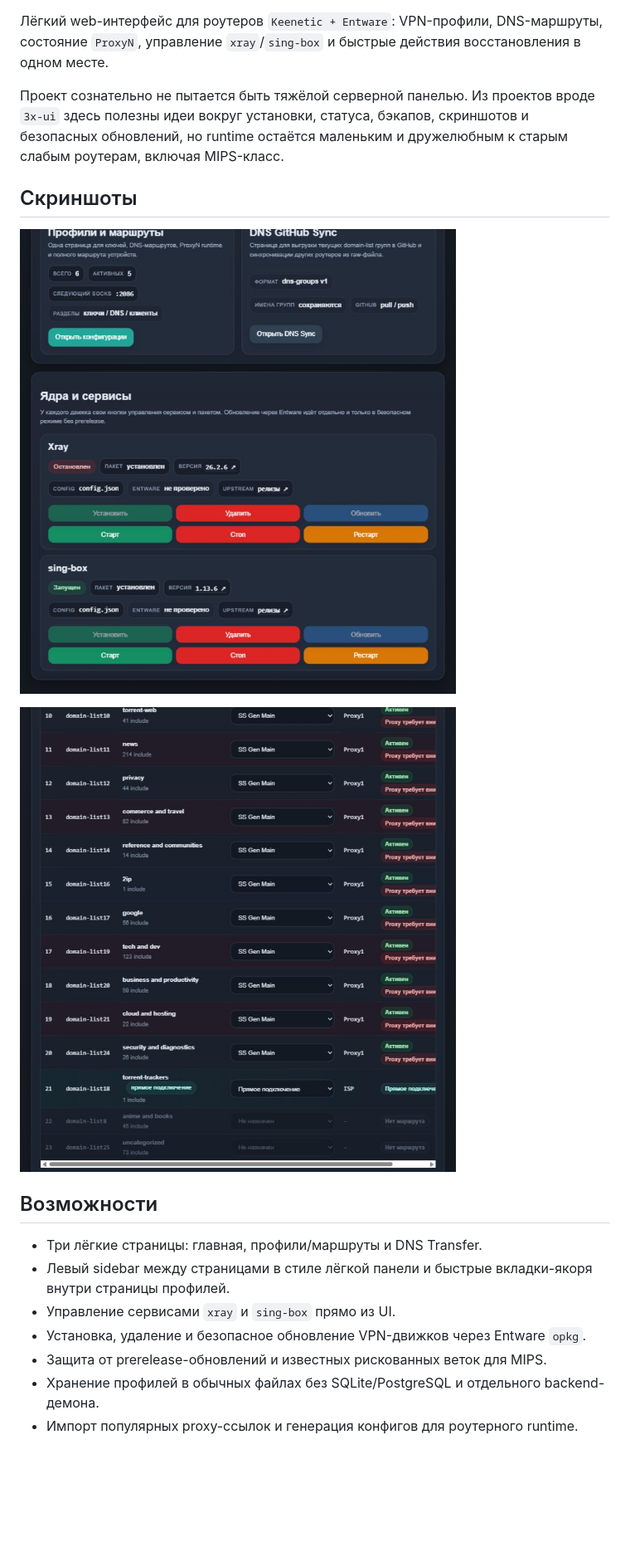
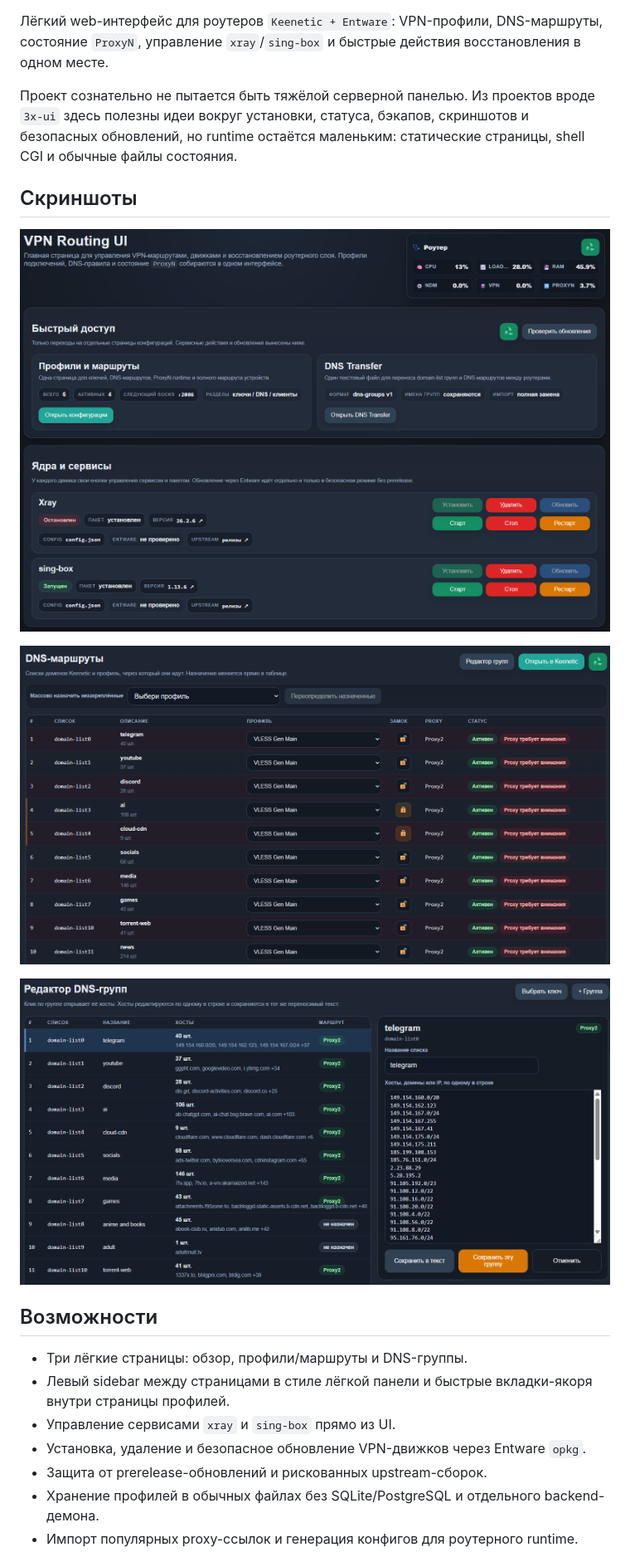
Before and after one commit to sc113/vpn-routing-ui, a Markdown page: README.md, the part around the change printed below. Shown: that part at 83% size. Rendered like a GitHub page; pictures changed too: docs/screenshots/dns-groups.png (added), docs/screenshots/dns-routes.png, docs/screenshots/overview-engines.png (deleted); blank space fills up the shorter version.

```diff
--- a/README.md
+++ b/README.md
@@ -6,20 +5,22 @@
 
 Лёгкий web-интерфейс для роутеров `Keenetic + Entware`: VPN-профили, DNS-маршруты, состояние `ProxyN`, управление `xray`/`sing-box` и быстрые действия восстановления в одном месте.
 
-Проект сознательно не пытается быть тяжёлой серверной панелью. Из проектов вроде `3x-ui` здесь полезны идеи вокруг установки, статуса, бэкапов, скриншотов и безопасных обновлений, но runtime остаётся маленьким и дружелюбным к старым слабым роутерам, включая MIPS-класс.
+Проект сознательно не пытается быть тяжёлой серверной панелью. Из проектов вроде `3x-ui` здесь полезны идеи вокруг установки, статуса, бэкапов, скриншотов и безопасных обновлений, но runtime остаётся маленьким: статические страницы, shell CGI и обычные файлы состояния.
 
 ## Скриншоты
 
-![Главная страница и управление ядрами](docs/screenshots/overview-engines.png)
+![Обзор и управление ядрами](docs/screenshots/overview.png)
 
 ![Таблица DNS-маршрутов](docs/screenshots/dns-routes.png)
 
+![Редактор DNS-групп](docs/screenshots/dns-groups.png)
+
 ## Возможности
 
-- Три лёгкие страницы: главная, профили/маршруты и DNS Transfer.
+- Три лёгкие страницы: обзор, профили/маршруты и DNS-группы.
 - Левый sidebar между страницами в стиле лёгкой панели и быстрые вкладки-якоря внутри страницы профилей.
 - Управление сервисами `xray` и `sing-box` прямо из UI.
 - Установка, удаление и безопасное обновление VPN-движков через Entware `opkg`.
-- Защита от prerelease-обновлений и известных рискованных веток для MIPS.
+- Защита от prerelease-обновлений и рискованных upstream-сборок.
 - Хранение профилей в обычных файлах без SQLite/PostgreSQL и отдельного backend-демона.
 - Импорт популярных proxy-ссылок и генерация конфигов для роутерного runtime.
```
Also changed, not shown: other parts of README.md (+4 -5 lines), 7 other files.
